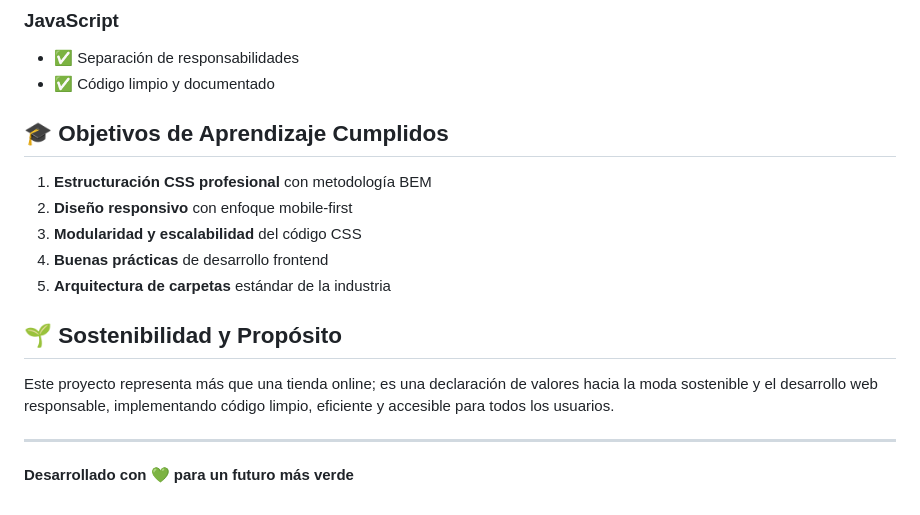
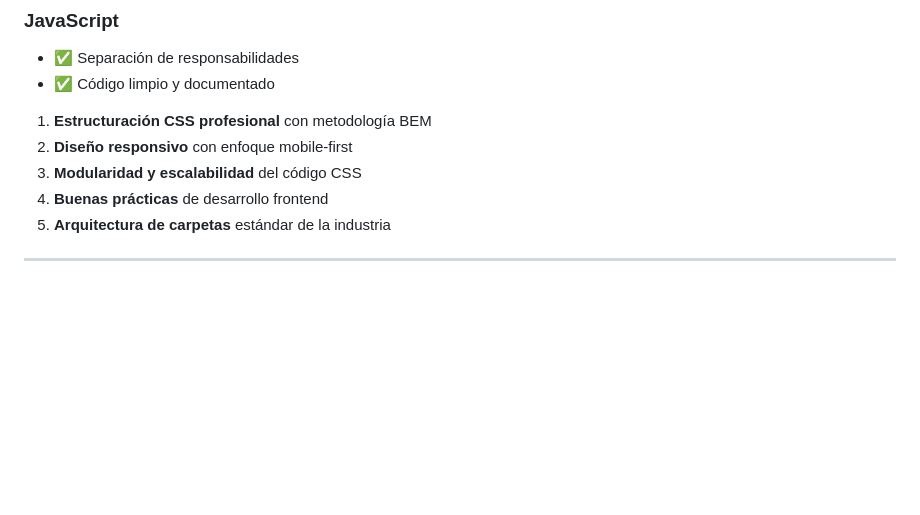
Before and after one commit to CaroHernz/Modulo3_ABPR2_Grupo_Sala_5, a Markdown page: README.md, the part around one of its changes. Rendered like a GitHub page; blank space fills up the shorter version.

```diff
--- a/README.md
+++ b/README.md
@@ -127,18 +127,10 @@ Sistema de espaciado consistente con variables CSS:
 - ✅ Separación de responsabilidades
 - ✅ Código limpio y documentado
 
-## 🎓 Objetivos de Aprendizaje Cumplidos
-
 1. **Estructuración CSS profesional** con metodología BEM
 2. **Diseño responsivo** con enfoque mobile-first
 3. **Modularidad y escalabilidad** del código CSS
 4. **Buenas prácticas** de desarrollo frontend
 5. **Arquitectura de carpetas** estándar de la industria
 
-## 🌱 Sostenibilidad y Propósito
-
-Este proyecto representa más que una tienda online; es una declaración de valores hacia la moda sostenible y el desarrollo web responsable, implementando código limpio, eficiente y accesible para todos los usuarios.
-
 ---
-
-**Desarrollado con 💚 para un futuro más verde**
```
Also changed, not shown: other parts of README.md (+17 -17 lines).
